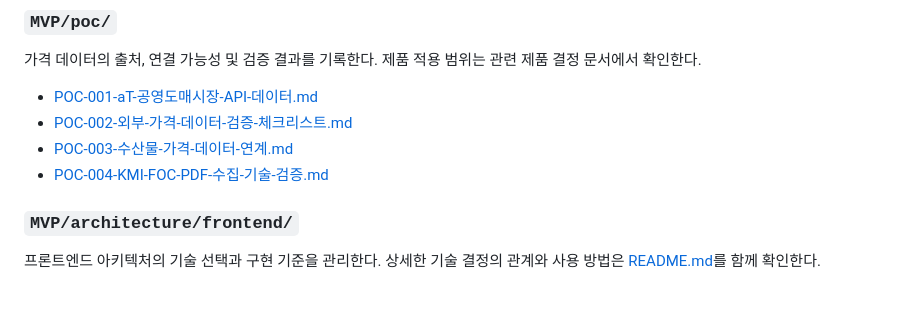
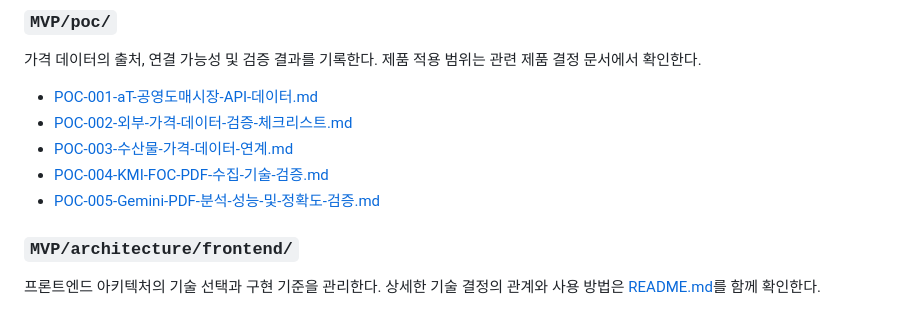
Before and after one commit to today-fish/today-fish-docs, a Markdown page: README.md, the part around the change. Drawn GitHub-style.

Commit message:
docs: [POC-005] 검증 문서 추가
- Gemini PDF 분석 성능·정확도 검증 결과 기록
- 루트 README PoC 목차에 문서 등록

```diff
--- a/README.md
+++ b/README.md
@@ -68,6 +68,7 @@
 - [POC-002-외부-가격-데이터-검증-체크리스트.md](./MVP/poc/POC-002-외부-가격-데이터-검증-체크리스트.md)
 - [POC-003-수산물-가격-데이터-연계.md](./MVP/poc/POC-003-수산물-가격-데이터-연계.md)
 - [POC-004-KMI-FOC-PDF-수집-기술-검증.md](./MVP/poc/POC-004-KMI-FOC-PDF-수집-기술-검증.md)
+- [POC-005-Gemini-PDF-분석-성능-및-정확도-검증.md](./MVP/poc/POC-005-Gemini-PDF-분석-성능-및-정확도-검증.md)
 
 ### `MVP/architecture/frontend/`
 
```
Also changed, not shown: MVP/poc/POC-005-Gemini-PDF-분석-성능-및-정확도-검증.md (added, +79 -0 lines).
